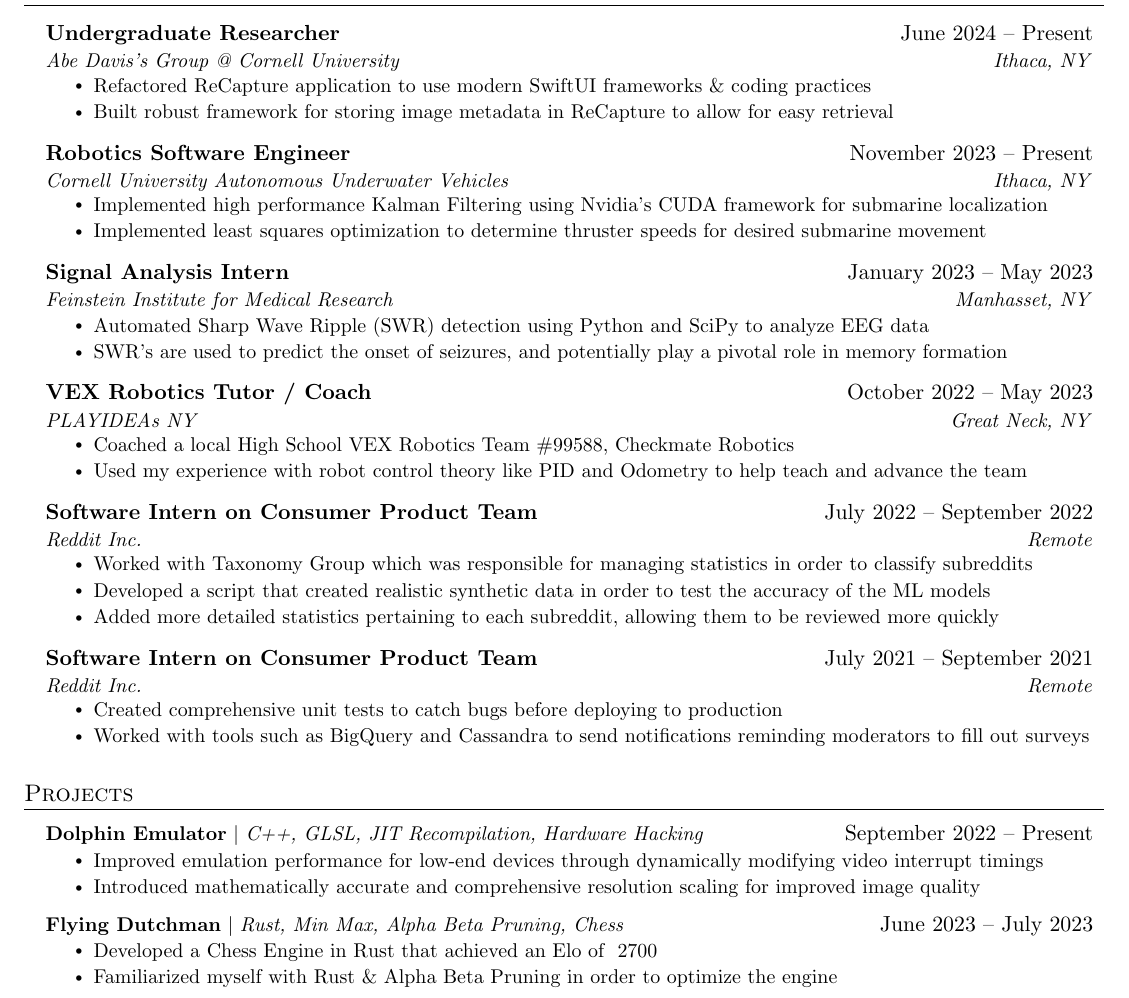
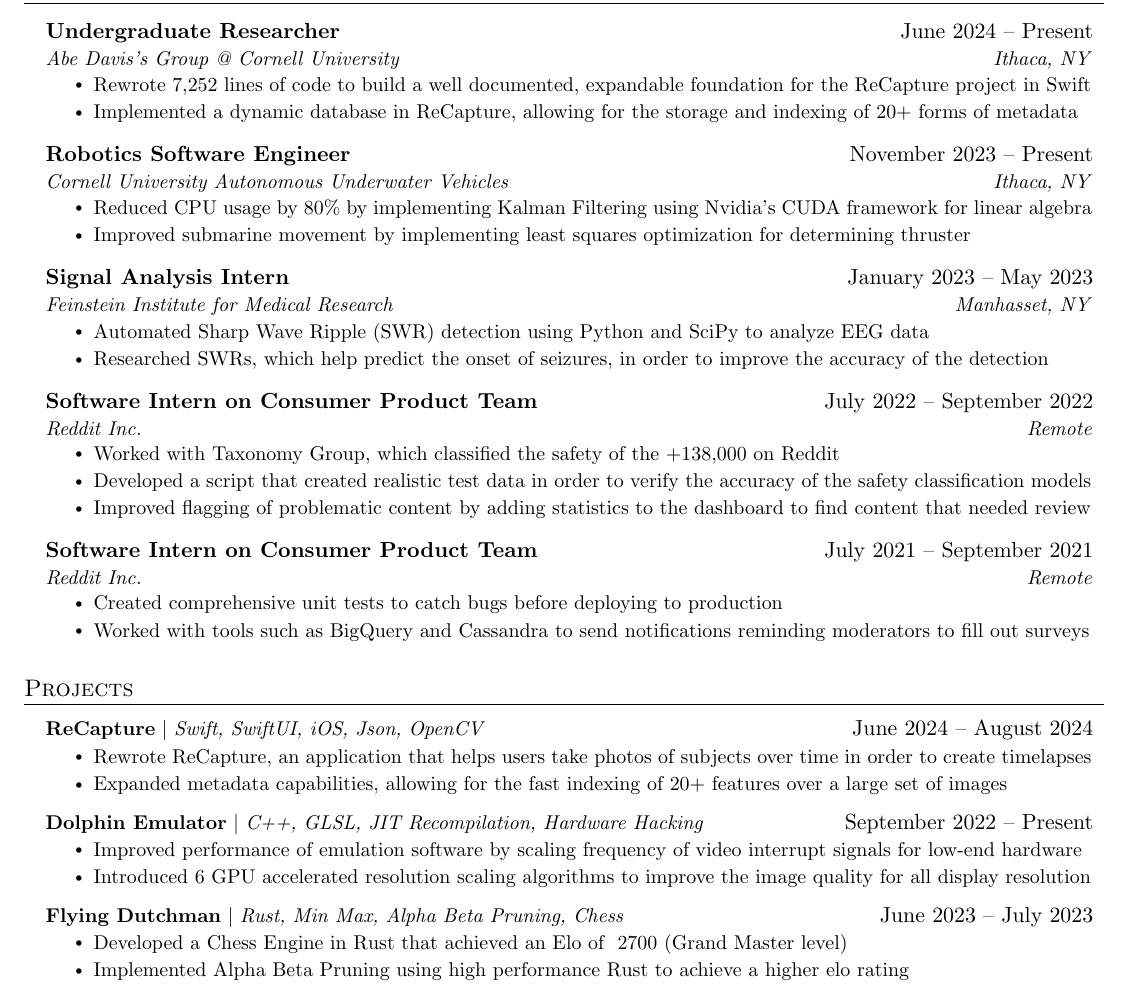
Before and after one commit to Sam-Belliveau/resume, a LaTeX document (Sam-Belliveau.tex): part of the page, cut so that both start at the same text. Compiled offline with pdfLaTeX.

Commit message:
Updated Resume

```diff
--- a/Sam-Belliveau.tex
+++ b/Sam-Belliveau.tex
@@ -148,16 +148,16 @@
       {Undergraduate Researcher}{June 2024 -- Present}
       {Abe Davis's Group @ Cornell University}{Ithaca, NY}
       \resumeItemListStart
-        \resumeItem{Refactored ReCapture application to use modern SwiftUI frameworks \& coding practices}
-        \resumeItem{Built robust framework for storing image metadata in ReCapture to allow for easy retrieval}
+        \resumeItem{Rewrote 7,252 lines of code to build a well documented, expandable foundation for the ReCapture project in Swift}
+        \resumeItem{Implemented a dynamic database in ReCapture, allowing for the storage and indexing of 20+ forms of metadata}
       \resumeItemListEnd
 
     \resumeSubheading
       {Robotics Software Engineer}{November 2023 -- Present}
       {Cornell University Autonomous Underwater Vehicles}{Ithaca, NY}
       \resumeItemListStart
-        \resumeItem{Implemented high performance Kalman Filtering using Nvidia's CUDA framework for submarine localization}
-        \resumeItem{Implemented least squares optimization to determine thruster speeds for desired submarine movement}
+        \resumeItem{Reduced CPU usage by 80\% by implementing Kalman Filtering using Nvidia's CUDA framework for linear algebra}
+        \resumeItem{Improved submarine movement by implementing least squares optimization for determining thruster}
     \resumeItemListEnd
 
     \resumeSubheading
@@ -165,24 +165,16 @@
       {Feinstein Institute for Medical Research}{Manhasset, NY}
       \resumeItemListStart
       \resumeItem{Automated Sharp Wave Ripple (SWR) detection using Python and SciPy to analyze EEG data}
-      \resumeItem{SWR’s are used to predict the onset of seizures, and potentially play a pivotal role in memory formation}
-    \resumeItemListEnd
-
-    \resumeSubheading
-      {VEX Robotics Tutor / Coach}{October 2022 -- May 2023}
-      {PLAYIDEAs NY}{Great Neck, NY}
-      \resumeItemListStart
-      \resumeItem{Coached a local High School VEX Robotics Team \#99588, Checkmate Robotics}
-      \resumeItem{Used my experience with robot control theory like PID and Odometry to help teach and advance the team}
+      \resumeItem{Researched SWRs, which help predict the onset of seizures, in order to improve the accuracy of the detection}
     \resumeItemListEnd
 
     \resumeSubheading
       {Software Intern on Consumer Product Team}{July 2022 -- September 2022}
       {Reddit Inc.}{Remote}
       \resumeItemListStart
-      \resumeItem{Worked with Taxonomy Group which was responsible for managing statistics in order to classify subreddits}
-      \resumeItem{Developed a script that created realistic synthetic data in order to test the accuracy of the ML models}
-      \resumeItem{Added more detailed statistics pertaining to each subreddit, allowing them to be reviewed more quickly}
+      \resumeItem{Worked with Taxonomy Group, which classified the safety of the +138,000 on Reddit}
+      \resumeItem{Developed a script that created realistic test data in order to verify the accuracy of the safety classification models}
+      \resumeItem{Improved flagging of problematic content by adding statistics to the dashboard to find content that needed review}
     \resumeItemListEnd
 
     \resumeSubheading
@@ -200,17 +192,26 @@
 %-----------PROJECTS-----------
 \section{Projects}
     \resumeSubHeadingListStart
+
+    \resumeProjectHeading
+        {\textbf{ReCapture} $|$ \emph{Swift, SwiftUI, iOS, Json, OpenCV}}{June 2024 -- August 2024}
+        \resumeItemListStart
+          \resumeItem{Rewrote ReCapture, an application that helps users take photos of subjects over time in order to create timelapses}
+          \resumeItem{Expanded metadata capabilities, allowing for the fast indexing of 20+ features over a large set of images}
+            \resumeItemListEnd
+
       \resumeProjectHeading
           {\textbf{Dolphin Emulator} $|$ \emph{C++, GLSL, JIT Recompilation, Hardware Hacking}}{September 2022 -- Present}
           \resumeItemListStart
-            \resumeItem{Improved emulation performance for low-end devices through dynamically modifying video interrupt timings}
-            \resumeItem{Introduced mathematically accurate and comprehensive resolution scaling for improved image quality}
+            \resumeItem{Improved performance of emulation software by scaling frequency of video interrupt signals for low-end hardware}
+            \resumeItem{Introduced 6 GPU accelerated resolution scaling algorithms to improve the image quality for all display resolution}
           \resumeItemListEnd
+
       \resumeProjectHeading
           {\textbf{Flying Dutchman} $|$ \emph{Rust, Min Max, Alpha Beta Pruning, Chess}}{June 2023 -- July 2023}
           \resumeItemListStart
-            \resumeItem{Developed a Chess Engine in Rust that achieved an Elo of ~2700}
-            \resumeItem{Familiarized myself with Rust \& Alpha Beta Pruning in order to optimize the engine}
+            \resumeItem{Developed a Chess Engine in Rust that achieved an Elo of ~2700 (Grand Master level)}
+            \resumeItem{Implemented Alpha Beta Pruning using high performance Rust to achieve a higher elo rating}
           \resumeItemListEnd
     \resumeSubHeadingListEnd
 
```
Also changed, not shown: Sam-Belliveau.pdf.
